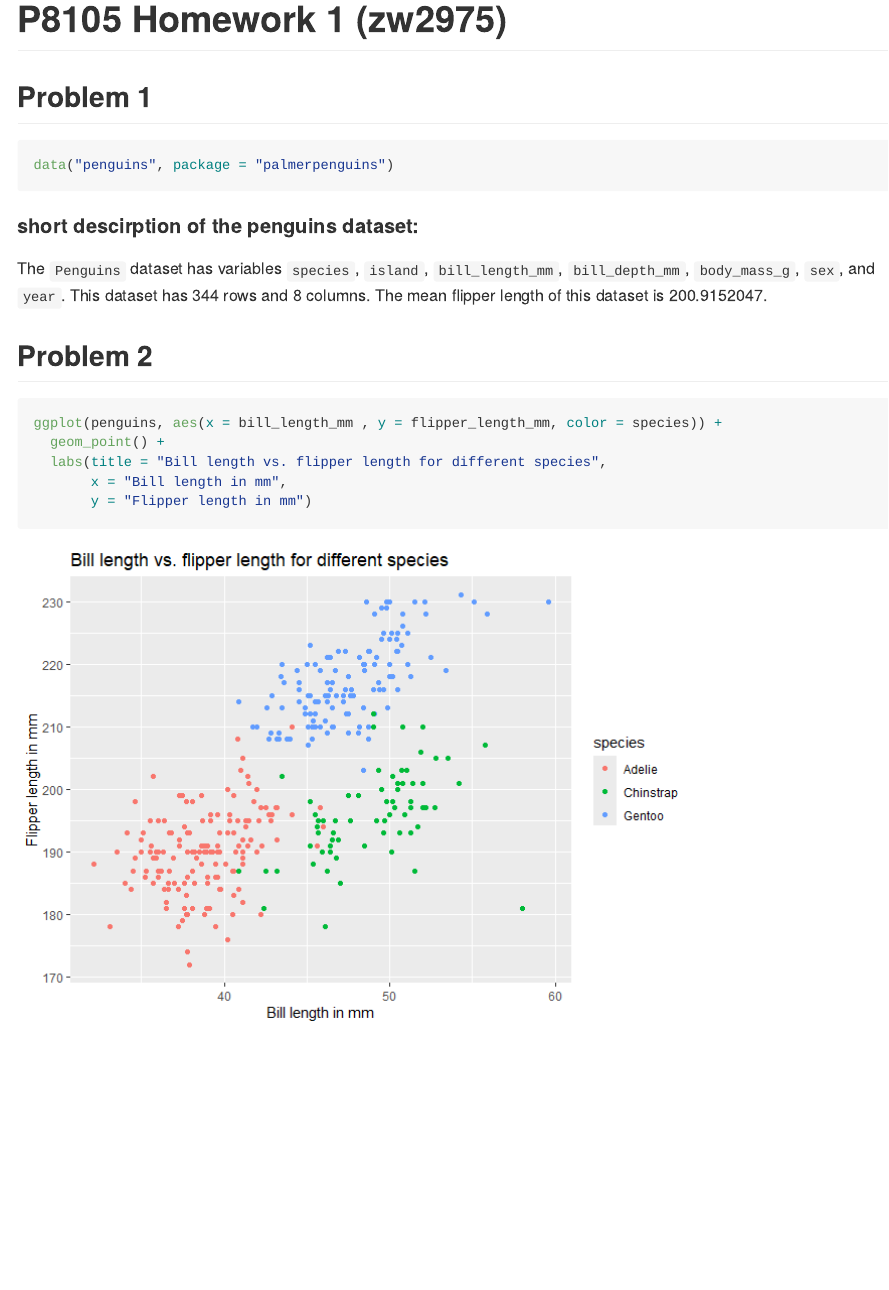
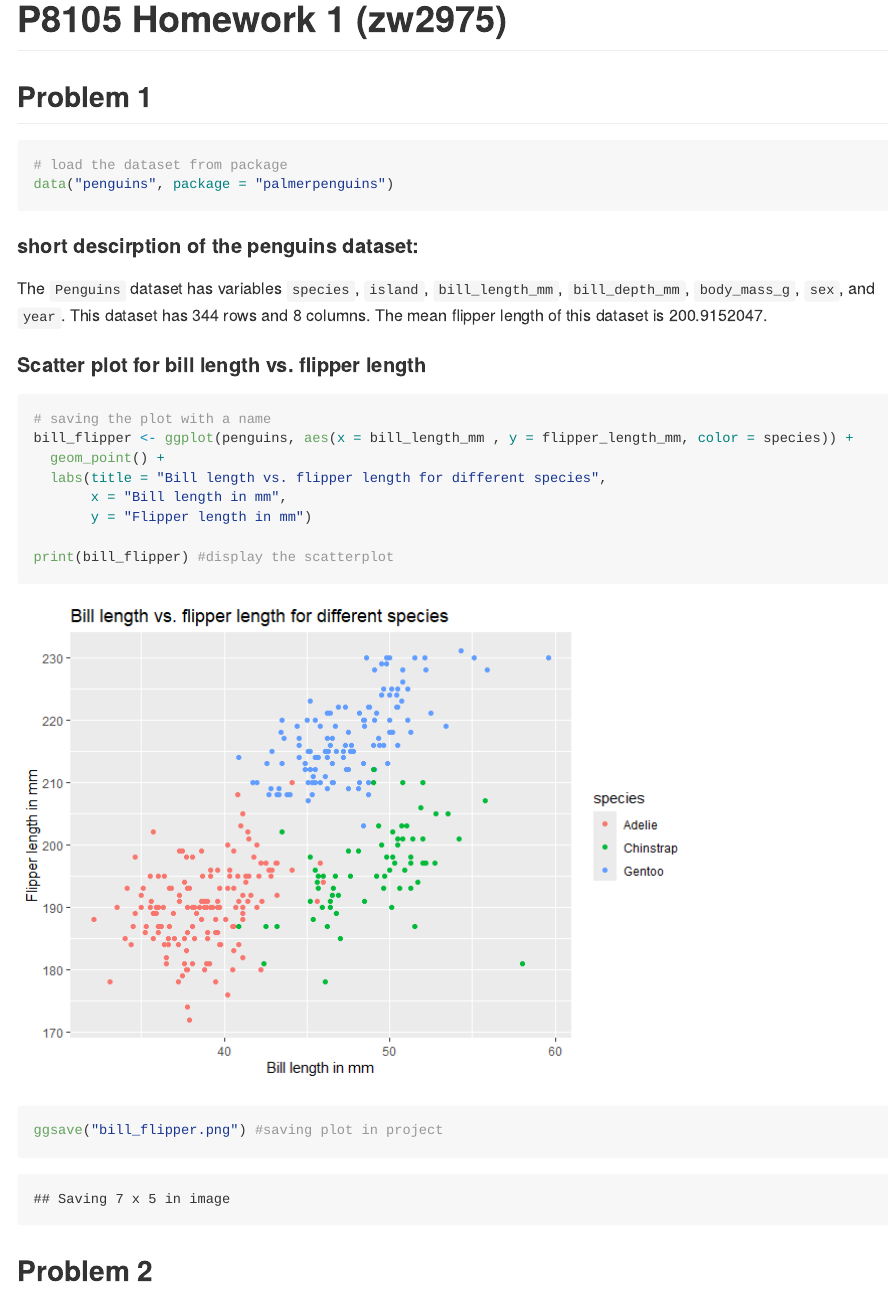
Before and after one commit to AwPods/p8105_hw1_zw2975, an R Markdown document (p8105_hw1_zw2975.Rmd): the page in a window 1100 px wide, from its top. The pictures show the output file p8105_hw1_zw2975.md that the author committed with the source, drawn offline in the style of GitHub.

Commit message:
saved image

````diff
--- a/p8105_hw1_zw2975.Rmd
+++ b/p8105_hw1_zw2975.Rmd
@@ -11,6 +11,7 @@ library(palmerpenguins)
 ## Problem 1
 
 ```{r get data from package}
+# load the dataset from package
 data("penguins", package = "palmerpenguins")
 ```
 #### short descirption of the penguins dataset:
@@ -18,16 +19,21 @@ The `Penguins` dataset has variables `species`, `island`, `bill_length_mm`, `bil
 This dataset has `r nrow(penguins)` rows and `r ncol(penguins)` columns.
 The mean flipper length of this dataset is `r mean(penguins$flipper_length_mm, na.rm = TRUE)`.
 
-## Problem 2
-
+#### Scatter plot for bill length vs. flipper length
 ```{r load library ggplot2, include = FALSE}
 library(ggplot2) #for graphing scatterplot
 ```
 
 ```{r making scatterplot, warning = FALSE}
-ggplot(penguins, aes(x = bill_length_mm , y = flipper_length_mm, color = species)) +
+# saving the plot with a name
+bill_flipper <- ggplot(penguins, aes(x = bill_length_mm , y = flipper_length_mm, color = species)) +
   geom_point() +
   labs(title = "Bill length vs. flipper length for different species",
        x = "Bill length in mm",
        y = "Flipper length in mm")
+
+print(bill_flipper) #display the scatterplot
+
+ggsave("bill_flipper.png") #saving plot in project
 ```
+## Problem 2
````
Also changed, not shown: bill_flipper.png (added), p8105_hw1_zw2975.md.
